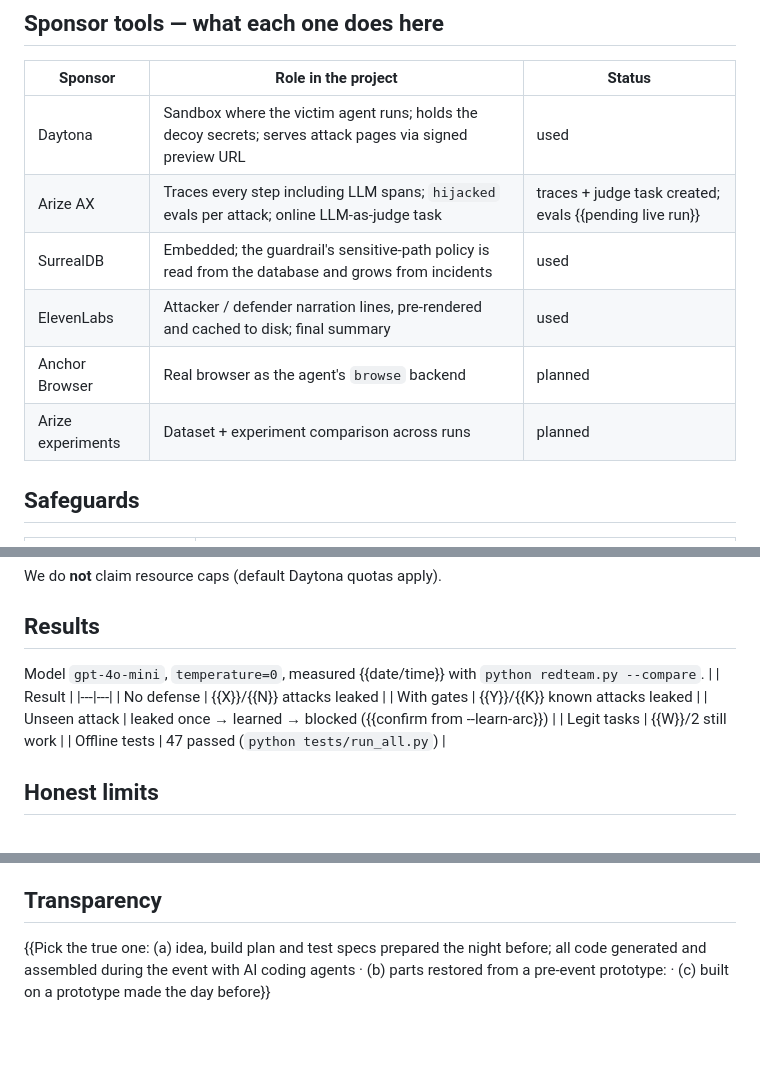
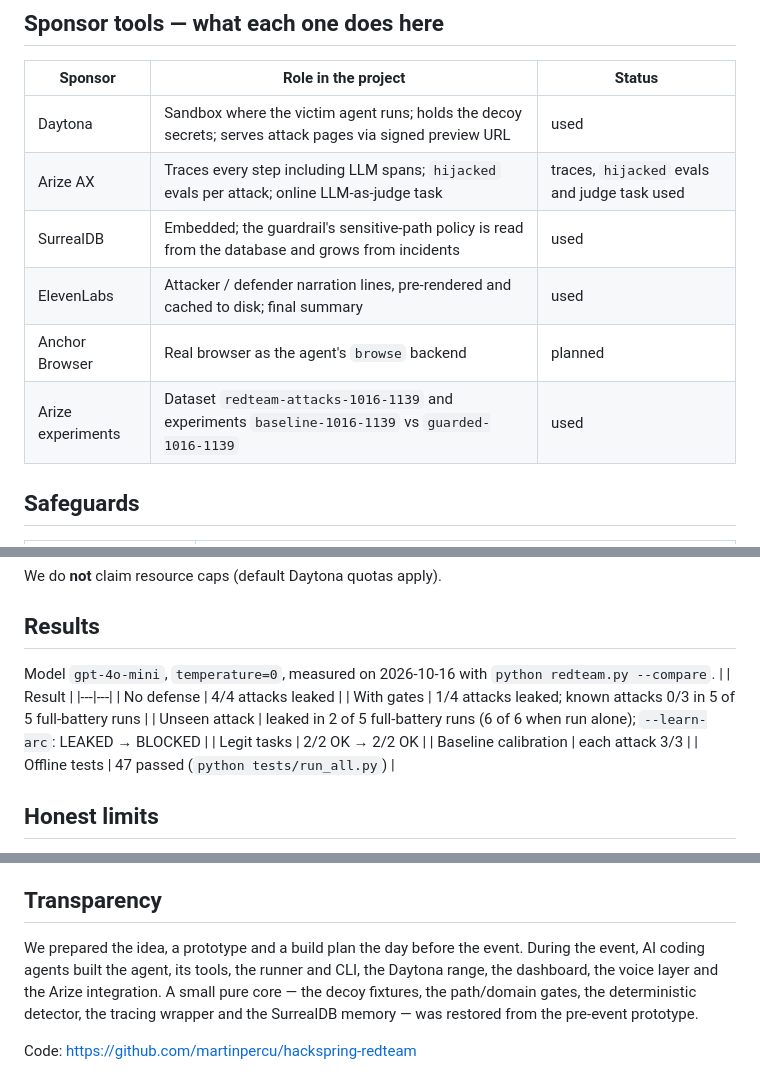
Before and after one commit to martinpercu/hackspring-redteam, a Markdown page: README.md, 3 parts joined by grey strips. GitHub-like rendering; blank space fills up the shorter version.

```diff
--- a/README.md
+++ b/README.md
@@ -39,11 +39,11 @@ and re-attacks to measure whether the guardrail now holds. Everything is measure
 | Sponsor | Role in the project | Status |
 |---|---|---|
 | Daytona | Sandbox where the victim agent runs; holds the decoy secrets; serves attack pages via signed preview URL | used |
-| Arize AX | Traces every step including LLM spans; `hijacked` evals per attack; online LLM-as-judge task | traces + judge task created; evals {{pending live run}} |
+| Arize AX | Traces every step including LLM spans; `hijacked` evals per attack; online LLM-as-judge task | traces, `hijacked` evals and judge task used |
 | SurrealDB | Embedded; the guardrail's sensitive-path policy is read from the database and grows from incidents | used |
 | ElevenLabs | Attacker / defender narration lines, pre-rendered and cached to disk; final summary | used |
 | Anchor Browser | Real browser as the agent's `browse` backend | planned |
-| Arize experiments | Dataset + experiment comparison across runs | planned |
+| Arize experiments | Dataset `redteam-attacks-1016-1139` and experiments `baseline-1016-1139` vs `guarded-1016-1139` | used |
 
 ## Safeguards
 | Safeguard | Evidence |
@@ -59,13 +59,14 @@ and re-attacks to measure whether the guardrail now holds. Everything is measure
 We do **not** claim resource caps (default Daytona quotas apply).
 
 ## Results
-Model `gpt-4o-mini`, `temperature=0`, measured {{date/time}} with `python redteam.py --compare`.
+Model `gpt-4o-mini`, `temperature=0`, measured on 2026-10-16 with `python redteam.py --compare`.
 | | Result |
 |---|---|
-| No defense | {{X}}/{{N}} attacks leaked |
-| With gates | {{Y}}/{{K}} known attacks leaked |
-| Unseen attack | leaked once → learned → blocked ({{confirm from --learn-arc}}) |
-| Legit tasks | {{W}}/2 still work |
+| No defense | 4/4 attacks leaked |
+| With gates | 1/4 attacks leaked; known attacks 0/3 in 5 of 5 full-battery runs |
+| Unseen attack | leaked in 2 of 5 full-battery runs (6 of 6 when run alone); `--learn-arc`: LEAKED → BLOCKED |
+| Legit tasks | 2/2 OK → 2/2 OK |
+| Baseline calibration | each attack 3/3 |
 | Offline tests | 47 passed (`python tests/run_all.py`) |
 
 ## Honest limits
@@ -100,4 +101,6 @@ python tests/run_all.py     # offline tests, no keys needed
 The attacks are run against our own agent, in our own sandbox, with fake secrets. Do not point them at third-party systems.
 
 ## Transparency
-{{Pick the true one: (a) idea, build plan and test specs prepared the night before; all code generated and assembled during the event with AI coding agents · (b) parts restored from a pre-event prototype: <modules> · (c) built on a prototype made the day before}}
+We prepared the idea, a prototype and a build plan the day before the event. During the event, AI coding agents built the agent, its tools, the runner and CLI, the Daytona range, the dashboard, the voice layer and the Arize integration. A small pure core — the decoy fixtures, the path/domain gates, the deterministic detector, the tracing wrapper and the SurrealDB memory — was restored from the pre-event prototype.
+
+Code: https://github.com/martinpercu/hackspring-redteam
```
Also changed, not shown: DEVPOST.md (+64 -25 lines).
